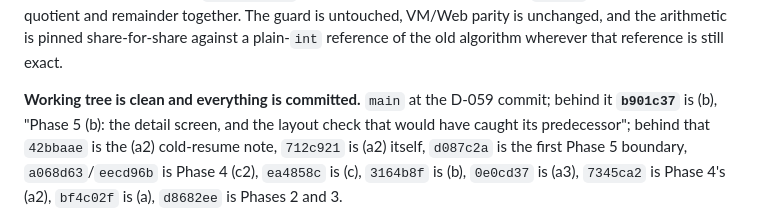
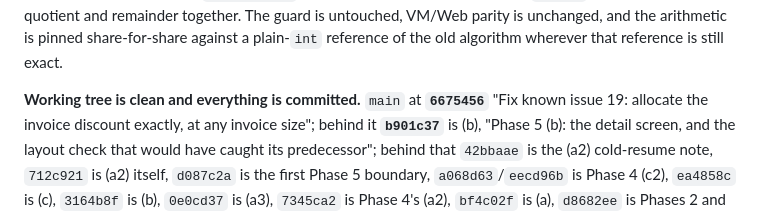
Before and after one commit to DadeEdran/Factorino, a Markdown page: docs/CURRENT_STATE.md, the part around the change. Rendered like a GitHub page.

Commit message:
Record the D-059 commit hash in CURRENT_STATE

```diff
--- a/docs/CURRENT_STATE.md
+++ b/docs/CURRENT_STATE.md
@@ -83,7 +83,8 @@ carrying a 10% discount, because §4 step 4 was the only place multiplying **two
 unchanged, and the arithmetic is pinned share-for-share against a plain-`int` reference of the old
 algorithm wherever that reference is still exact.
 
-**Working tree is clean and everything is committed.** `main` at the D-059 commit; behind it **`b901c37`** is (b), "Phase 5 (b): the detail screen, and the
+**Working tree is clean and everything is committed.** `main` at **`6675456`** "Fix known issue 19:
+allocate the invoice discount exactly, at any invoice size"; behind it **`b901c37`** is (b), "Phase 5 (b): the detail screen, and the
 layout check that would have caught its predecessor"; behind that `42bbaae`
 is the (a2) cold-resume note, `712c921` is (a2) itself, `d087c2a` is the first Phase 5 boundary,
 `a068d63`/`eecd96b` is Phase 4 (c2), `ea4858c` is (c), `3164b8f` is (b), `0e0cd37` is (a3), `7345ca2`
```
